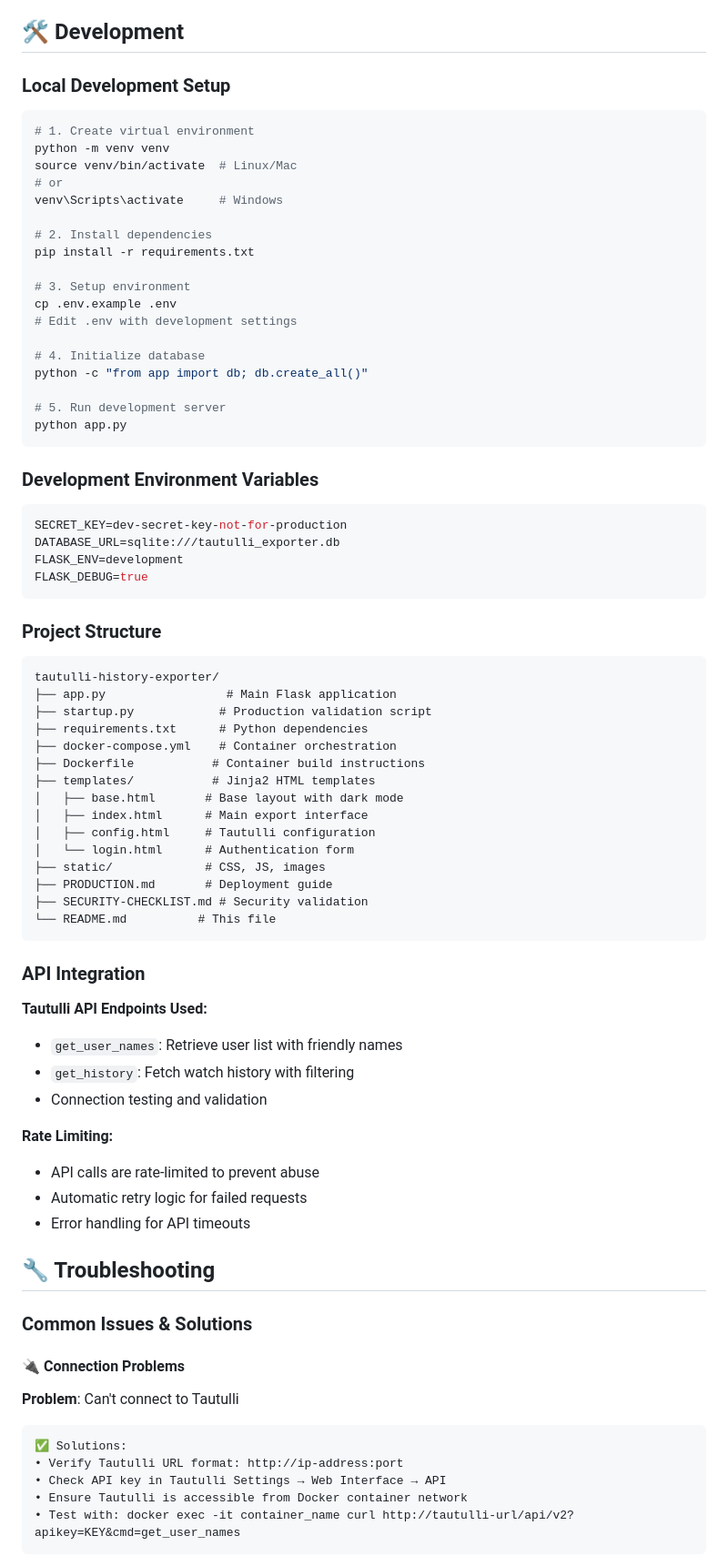
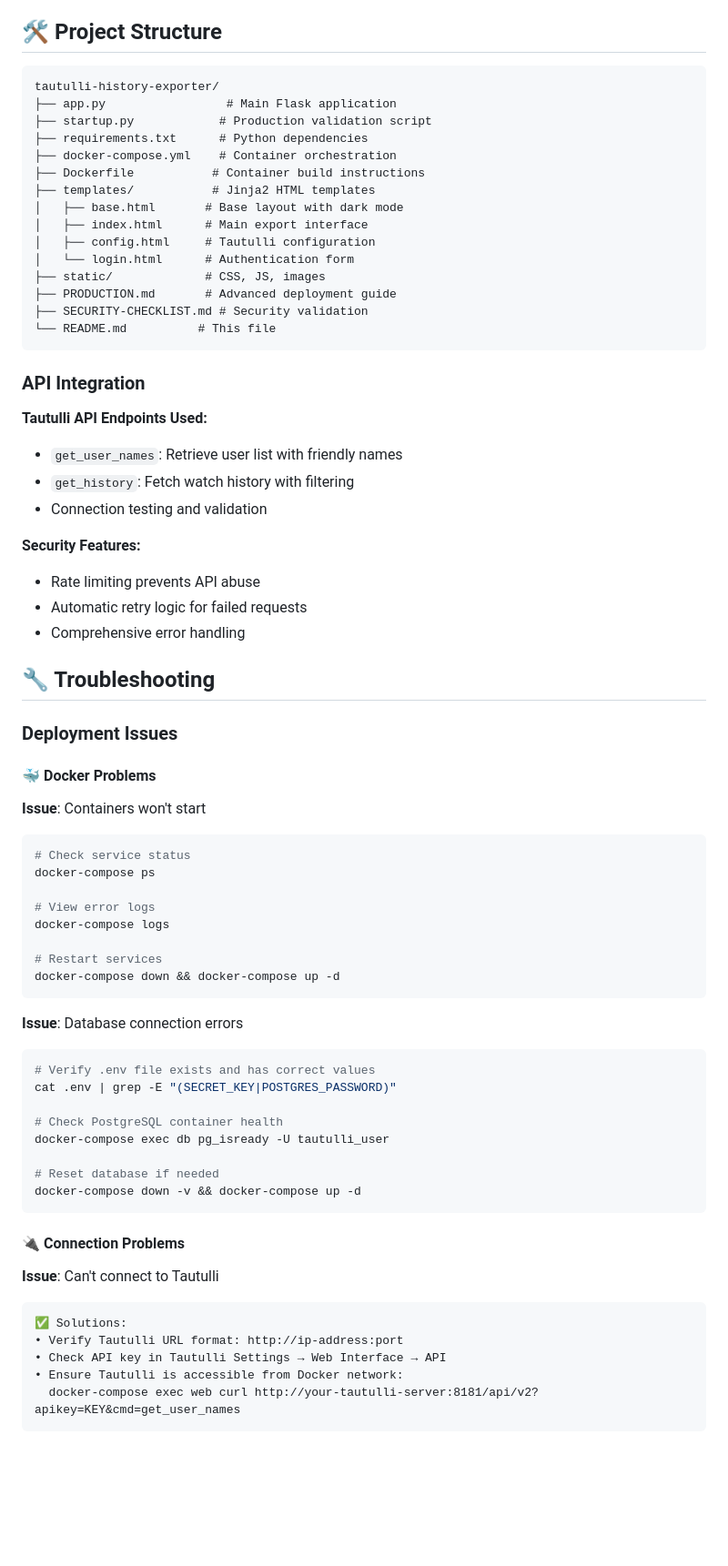
Before and after one commit to jdplab/tautulli-history-exporter, a Markdown page: README.md, the part around the change printed below. Shown: that part at 91% size. GitHub-like rendering; blank space fills up the shorter version.

````diff
--- a/README.md
+++ b/README.md
@@ -376,41 +195,7 @@ The exported CSV includes comprehensive watch data:
 - 🎬 **Movies**: Full title display
 - 🎵 **Music**: Track and artist details
 
-## 🛠️ Development
-
-### **Local Development Setup**
-
-```bash
-# 1. Create virtual environment
-python -m venv venv
-source venv/bin/activate  # Linux/Mac
-# or
-venv\Scripts\activate     # Windows
-
-# 2. Install dependencies
-pip install -r requirements.txt
-
-# 3. Setup environment
-cp .env.example .env
-# Edit .env with development settings
-
-# 4. Initialize database
-python -c "from app import db; db.create_all()"
-
-# 5. Run development server
-python app.py
-```
-
-### **Development Environment Variables**
-
-```bash
-SECRET_KEY=dev-secret-key-not-for-production
-DATABASE_URL=sqlite:///tautulli_exporter.db
-FLASK_ENV=development
-FLASK_DEBUG=true
-```
-
-### **Project Structure**
+## 🛠️ Project Structure
 
 ```
 tautulli-history-exporter/
@@ -425,7 +210,7 @@ tautulli-history-exporter/
 │   ├── config.html     # Tautulli configuration
 │   └── login.html      # Authentication form
 ├── static/             # CSS, JS, images
-├── PRODUCTION.md       # Deployment guide
+├── PRODUCTION.md       # Advanced deployment guide
 ├── SECURITY-CHECKLIST.md # Security validation
 └── README.md          # This file
 ```
@@ -437,23 +222,49 @@ tautulli-history-exporter/
 - `get_history`: Fetch watch history with filtering
 - Connection testing and validation
 
-**Rate Limiting:**
-- API calls are rate-limited to prevent abuse
+**Security Features:**
+- Rate limiting prevents API abuse
 - Automatic retry logic for failed requests
-- Error handling for API timeouts
+- Comprehensive error handling
 
 ## 🔧 Troubleshooting
 
-### **Common Issues & Solutions**
+### **Deployment Issues**
+
+#### **🐳 Docker Problems**
+
+**Issue**: Containers won't start
+```bash
+# Check service status
+docker-compose ps
+
+# View error logs
+docker-compose logs
+
+# Restart services
+docker-compose down && docker-compose up -d
+```
+
+**Issue**: Database connection errors
+```bash
+# Verify .env file exists and has correct values
+cat .env | grep -E "(SECRET_KEY|POSTGRES_PASSWORD)"
+
+# Check PostgreSQL container health
+docker-compose exec db pg_isready -U tautulli_user
+
+# Reset database if needed
+docker-compose down -v && docker-compose up -d
+```
 
 #### **🔌 Connection Problems**
 
-**Problem**: Can't connect to Tautulli
+**Issue**: Can't connect to Tautulli
 ```
 ✅ Solutions:
 • Verify Tautulli URL format: http://ip-address:port
 • Check API key in Tautulli Settings → Web Interface → API
-• Ensure Tautulli is accessible from Docker container network
-• Test with: docker exec -it container_name curl http://tautulli-url/api/v2?apikey=KEY&cmd=get_user_names
+• Ensure Tautulli is accessible from Docker network:
+  docker-compose exec web curl http://your-tautulli-server:8181/api/v2?apikey=KEY&cmd=get_user_names
 ```
 
````
Also changed, not shown: other parts of README.md (+140 -320 lines).
